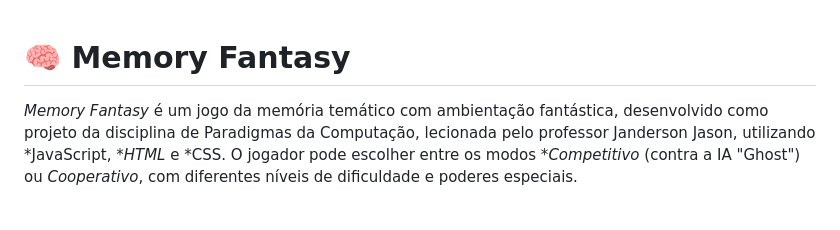
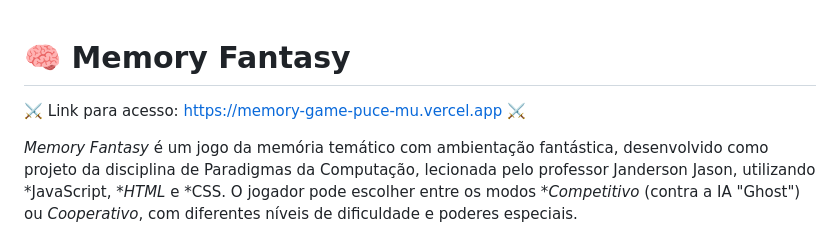
Before and after one commit to CarolinaExosk/memory-game, a Markdown page: README.md, the part around the change. GitHub-like rendering; blank space fills up the shorter version.

```diff
--- a/README.md
+++ b/README.md
@@ -1,4 +1,5 @@
 # 🧠 Memory Fantasy
+  ⚔️ Link para acesso: https://memory-game-puce-mu.vercel.app ⚔️
 
 *Memory Fantasy* é um jogo da memória temático com ambientação fantástica, desenvolvido como projeto da disciplina de Paradigmas da Computação, lecionada pelo professor Janderson Jason, utilizando *JavaScript, **HTML* e *CSS. O jogador pode escolher entre os modos **Competitivo* (contra a IA "Ghost") ou *Cooperativo*, com diferentes níveis de dificuldade e poderes especiais.
 
```
